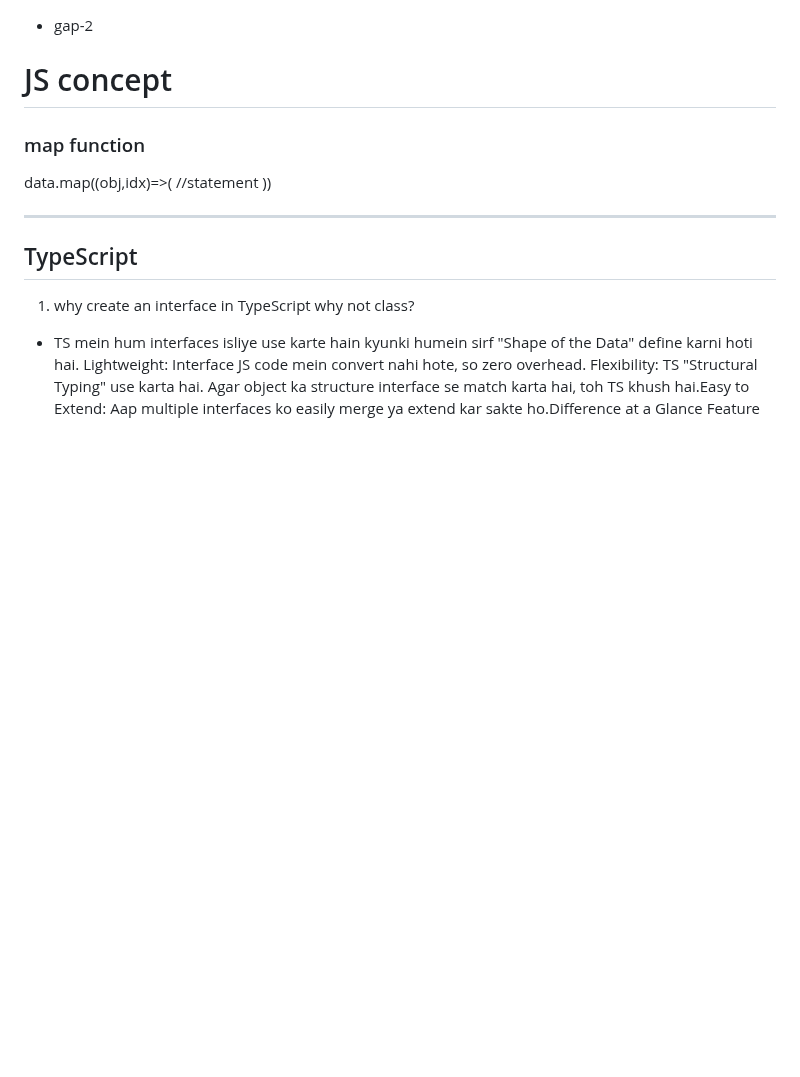
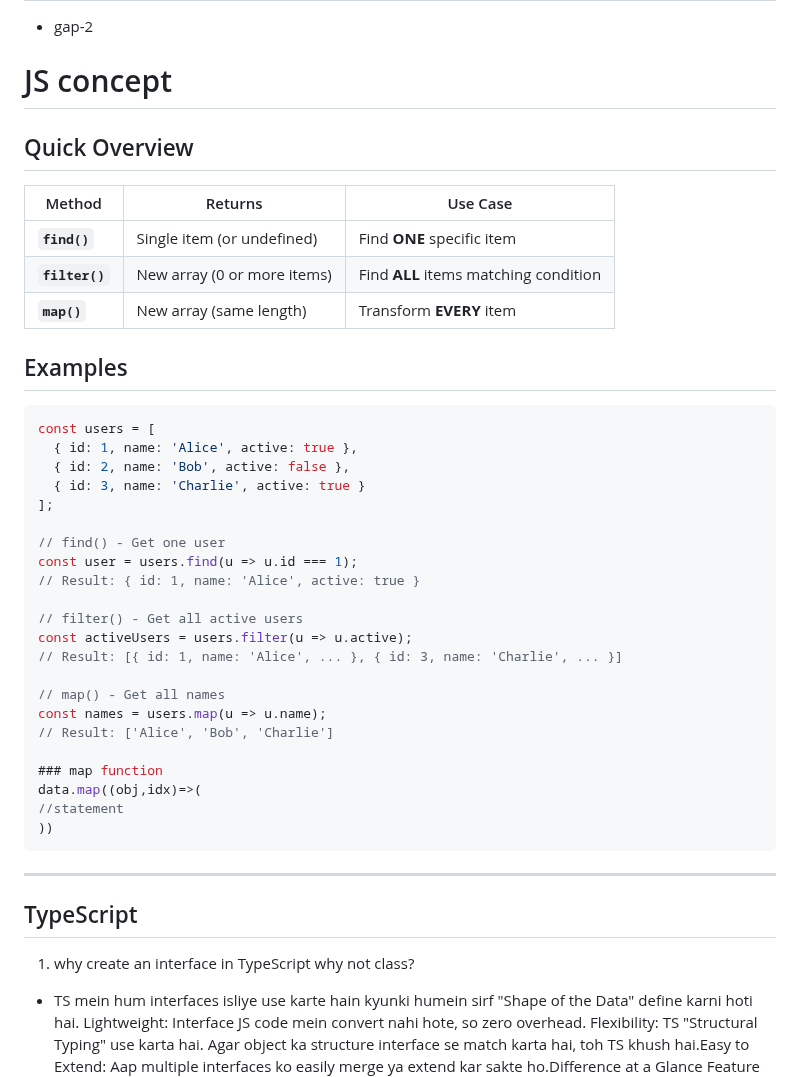
Before and after one commit to ishordev1/Programming-practices, a Markdown page: javascript/All About JS and it Framework.md, the part around the change. Rendered like a GitHub page; blank space fills up the shorter version.

````diff
--- a/javascript/All About JS and it Framework.md
+++ b/javascript/All About JS and it Framework.md
@@ -1,14 +1,40 @@
 # vvi css tailwind
 - gap-2
 # JS concept
+## Quick Overview
 
+| Method | Returns | Use Case |
+|--------|---------|----------|
+| **`find()`** | Single item (or undefined) | Find **ONE** specific item |
+| **`filter()`** | New array (0 or more items) | Find **ALL** items matching condition |
+| **`map()`** | New array (same length) | Transform **EVERY** item |
 
+## Examples
+
+```javascript
+const users = [
+  { id: 1, name: 'Alice', active: true },
+  { id: 2, name: 'Bob', active: false },
+  { id: 3, name: 'Charlie', active: true }
+];
+
+// find() - Get one user
+const user = users.find(u => u.id === 1);
+// Result: { id: 1, name: 'Alice', active: true }
+
+// filter() - Get all active users
+const activeUsers = users.filter(u => u.active);
+// Result: [{ id: 1, name: 'Alice', ... }, { id: 3, name: 'Charlie', ... }]
+
+// map() - Get all names
+const names = users.map(u => u.name);
+// Result: ['Alice', 'Bob', 'Charlie']
 
 ### map function
 data.map((obj,idx)=>(
 //statement
 ))
-
+```
 -------------------------------------------------------
 TypeScript
 -------------------------------------------------------
````
